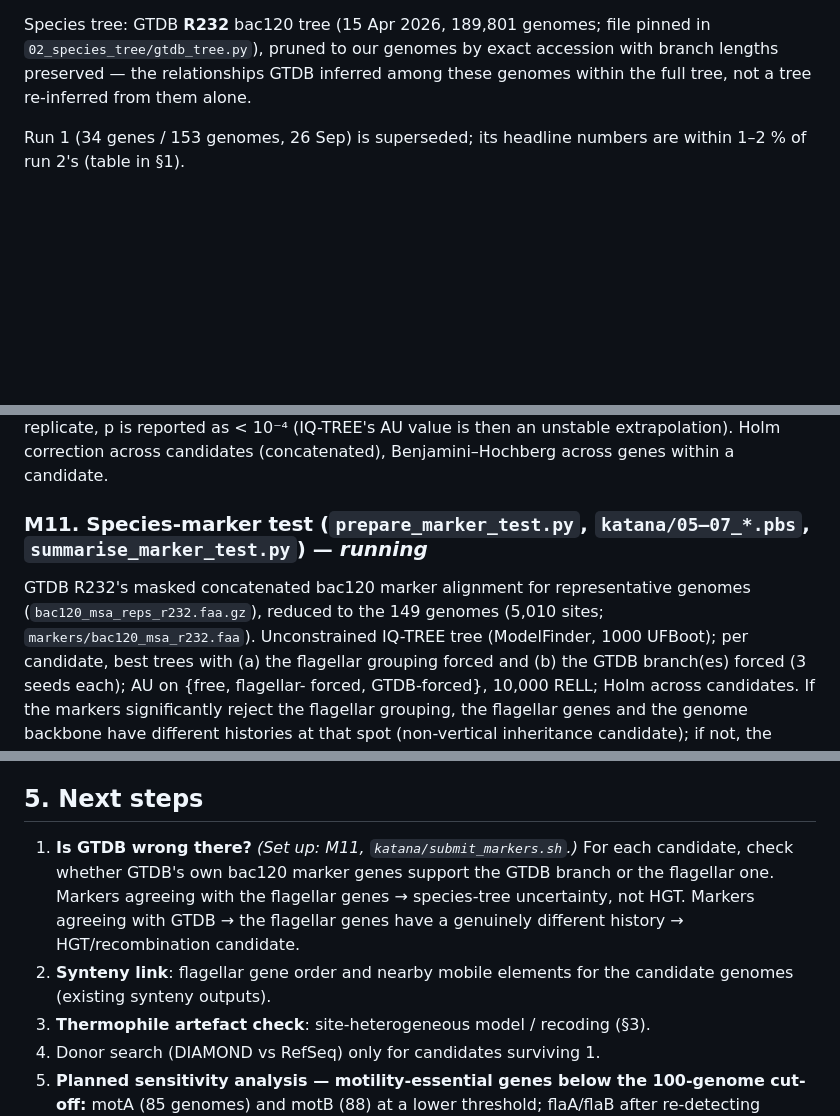
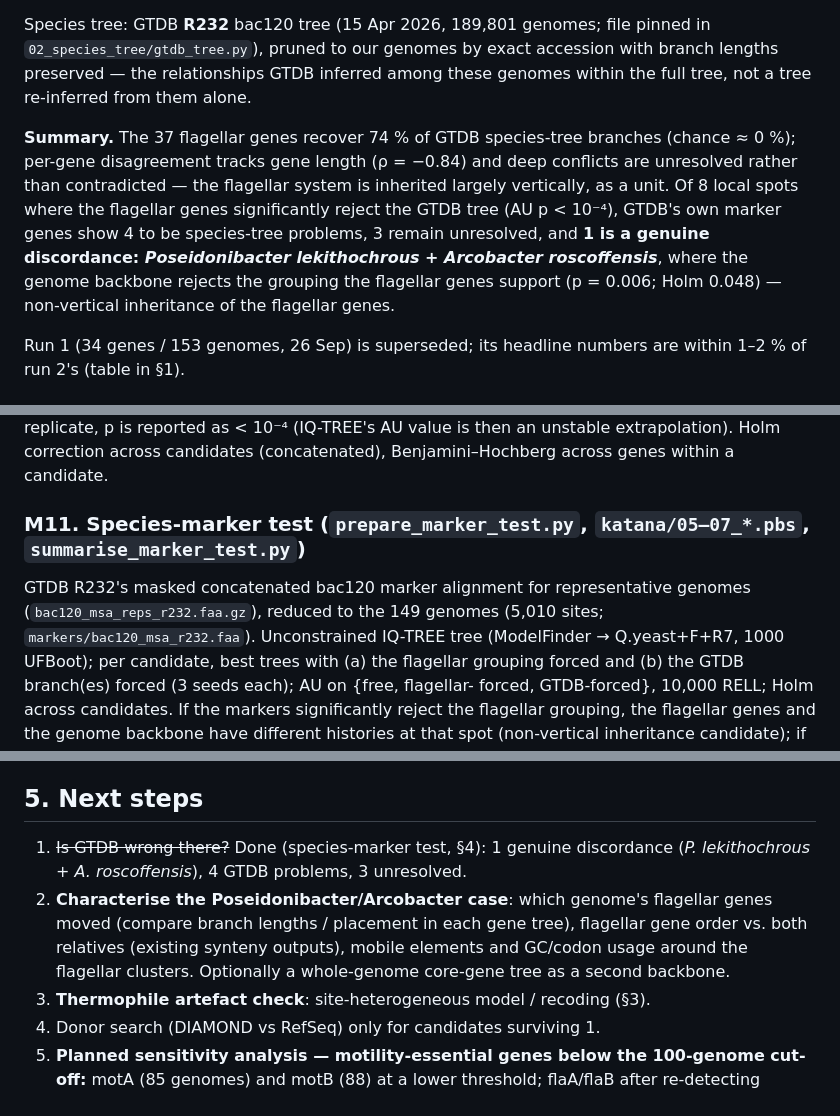
Before and after one commit to sujogarfield/honours, a Markdown page: gene_order/flagellar_trees/RESULTS.md, 3 parts joined by grey strips. Rendered like a GitHub page; blank space fills up the shorter version.

```diff
--- a/gene_order/flagellar_trees/RESULTS.md
+++ b/gene_order/flagellar_trees/RESULTS.md
@@ -10,6 +10,17 @@ Species tree: GTDB **R232** bac120 tree (15 Apr 2026, 189,801 genomes; file
 pinned in `02_species_tree/gtdb_tree.py`), pruned to our genomes by exact
 accession with branch lengths preserved — the relationships GTDB inferred among
 these genomes within the full tree, not a tree re-inferred from them alone.
+
+**Summary.** The 37 flagellar genes recover 74 % of GTDB species-tree branches
+(chance ≈ 0 %); per-gene disagreement tracks gene length (ρ = −0.84) and deep
+conflicts are unresolved rather than contradicted — the flagellar system is
+inherited largely vertically, as a unit. Of 8 local spots where the flagellar
+genes significantly reject the GTDB tree (AU p < 10⁻⁴), GTDB's own marker
+genes show 4 to be species-tree problems, 3 remain unresolved, and **1 is a
+genuine discordance: *Poseidonibacter lekithochrous* + *Arcobacter
+roscoffensis***, where the genome backbone rejects the grouping the flagellar
+genes support (p = 0.006; Holm 0.048) — non-vertical inheritance of the
+flagellar genes.
 
 Run 1 (34 genes / 153 genomes, 26 Sep) is superseded; its headline numbers are
 within 1–2 % of run 2's (table in §1).
@@ -144,10 +155,10 @@ constrained tree wins no RELL replicate, p is reported as < 10⁻⁴ (IQ-TREE's
 value is then an unstable extrapolation). Holm correction across candidates
 (concatenated), Benjamini–Hochberg across genes within a candidate.
 
-### M11. Species-marker test (`prepare_marker_test.py`, `katana/05–07_*.pbs`, `summarise_marker_test.py`) — *running*
+### M11. Species-marker test (`prepare_marker_test.py`, `katana/05–07_*.pbs`, `summarise_marker_test.py`)
 GTDB R232's masked concatenated bac120 marker alignment for representative
 genomes (`bac120_msa_reps_r232.faa.gz`), reduced to the 149 genomes (5,010
-sites; `markers/bac120_msa_r232.faa`). Unconstrained IQ-TREE tree (ModelFinder,
+sites; `markers/bac120_msa_r232.faa`). Unconstrained IQ-TREE tree (ModelFinder → Q.yeast+F+R7,
 1000 UFBoot); per candidate, best trees with (a) the flagellar grouping forced
 and (b) the GTDB branch(es) forced (3 seeds each); AU on {free, flagellar-
 forced, GTDB-forced}, 10,000 RELL; Holm across candidates. If the markers
@@ -320,12 +371,13 @@ confirmation. (2) Rejecting GTDB is not by itself HGT (see next steps).
 ## 5. Next steps
 
-1. **Is GTDB wrong there?** *(Set up: M11, `katana/submit_markers.sh`.)* For
-   each candidate, check whether GTDB's own bac120 marker genes support the
-   GTDB branch or the flagellar one. Markers agreeing with the flagellar genes → species-tree
-   uncertainty, not HGT. Markers agreeing with GTDB → the flagellar genes have a
-   genuinely different history → HGT/recombination candidate.
-2. **Synteny link**: flagellar gene order and nearby mobile elements for the
-   candidate genomes (existing synteny outputs).
+1. ~~Is GTDB wrong there?~~ Done (species-marker test, §4): 1 genuine
+   discordance (*P. lekithochrous* + *A. roscoffensis*), 4 GTDB problems,
+   3 unresolved.
+2. **Characterise the Poseidonibacter/Arcobacter case**: which genome's
+   flagellar genes moved (compare branch lengths / placement in each gene
+   tree), flagellar gene order vs. both relatives (existing synteny outputs),
+   mobile elements and GC/codon usage around the flagellar clusters.
+   Optionally a whole-genome core-gene tree as a second backbone.
 3. **Thermophile artefact check**: site-heterogeneous model / recoding (§3).
 4. Donor search (DIAMOND vs RefSeq) only for candidates surviving 1.
 5. **Planned sensitivity analysis — motility-essential genes below the
```
Also changed, not shown: other parts of gene_order/flagellar_trees/RESULTS.md (+40 -0 lines).
